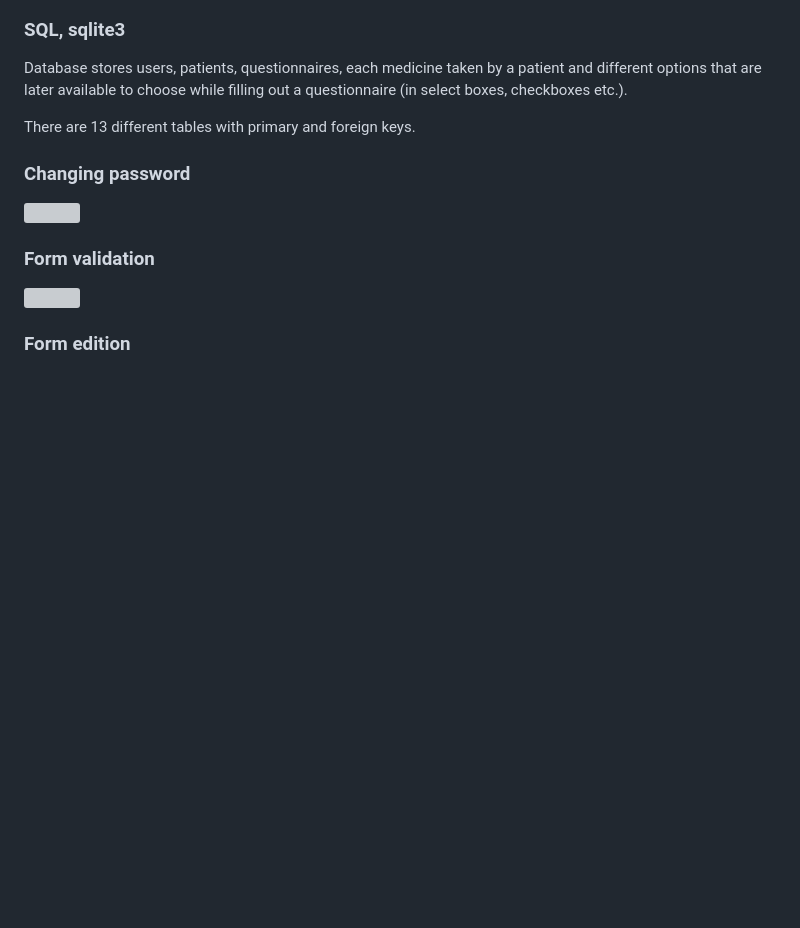
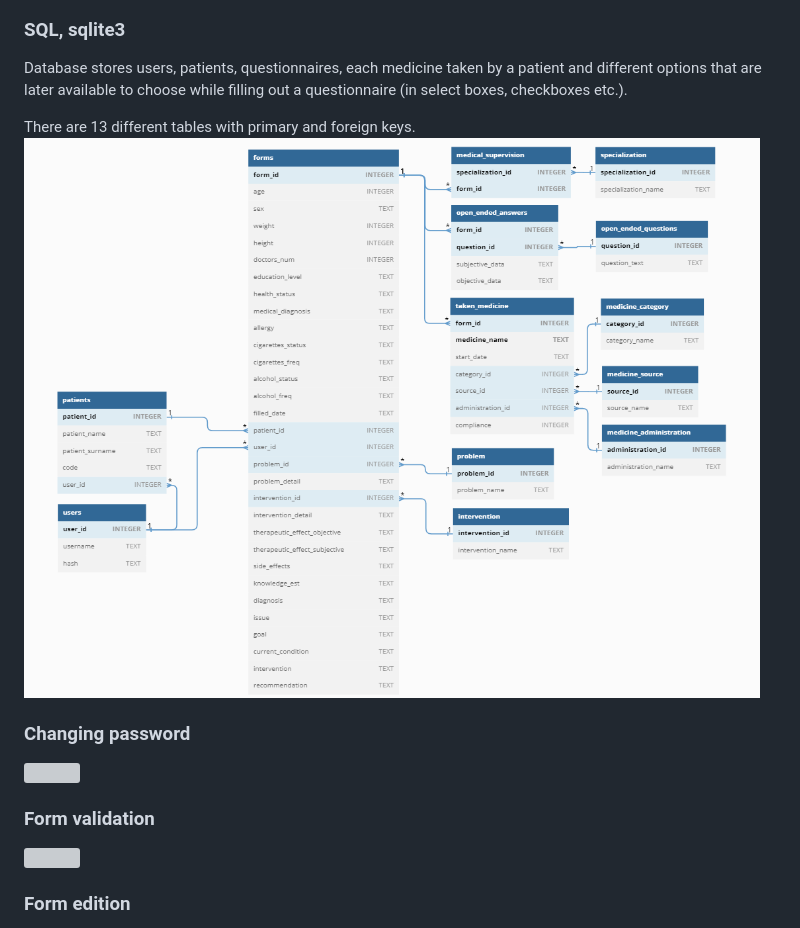
Before and after one commit to chlorin3/pharmdooz-project, a Markdown page: README.md, the part around the change. GitHub-like rendering; blank space fills up the shorter version; grey boxes are pictures that could not be loaded.

```diff
--- a/README.md
+++ b/README.md
@@ -65,7 +65,7 @@ In *app.py* I manage my website's paths, check corectness of provided data, prev
 Database stores users, patients, questionnaires, each medicine taken by a patient and different options that are later available to choose while filling out a questionnaire (in select boxes, checkboxes etc.).
 
 There are 13 different tables with primary and foreign keys.
-
+![](https://github.com/chlorin3/pharmdooz-project/blob/main/db-diagram.png)
 ### Changing password
 <img src="https://github.com/chlorin3/pharmdooz-project/blob/main/change-password-kopia.gif" width=800>
 
```
